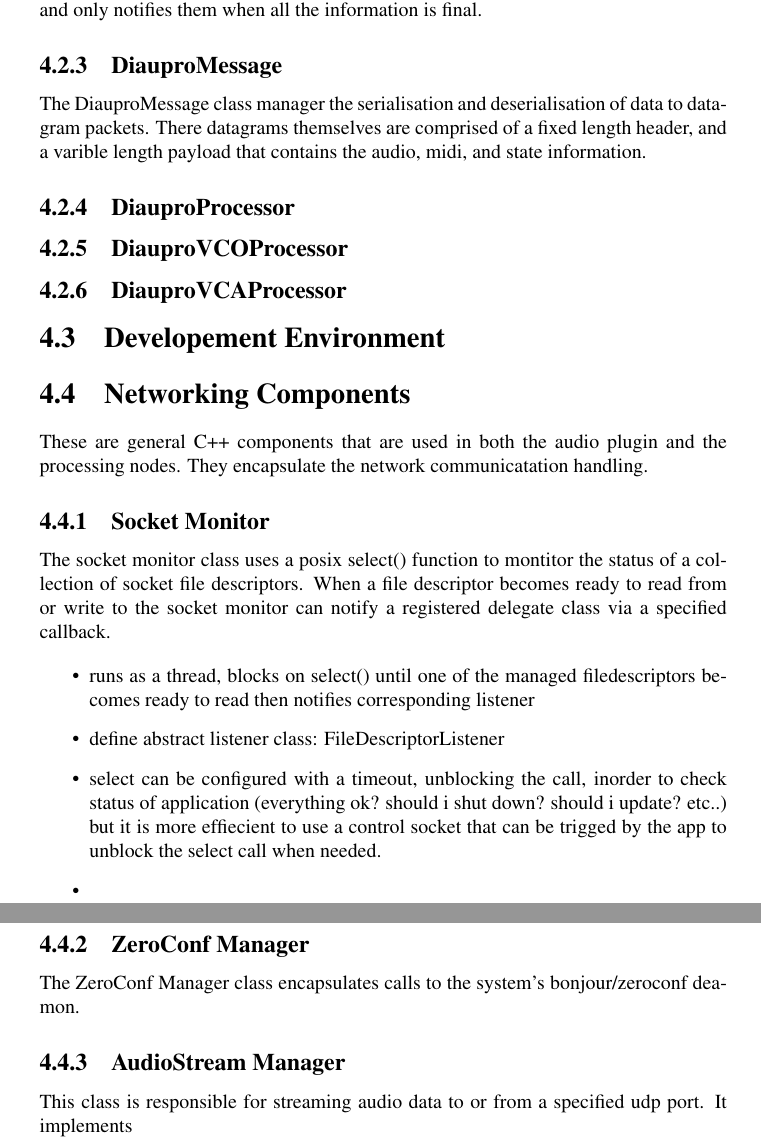
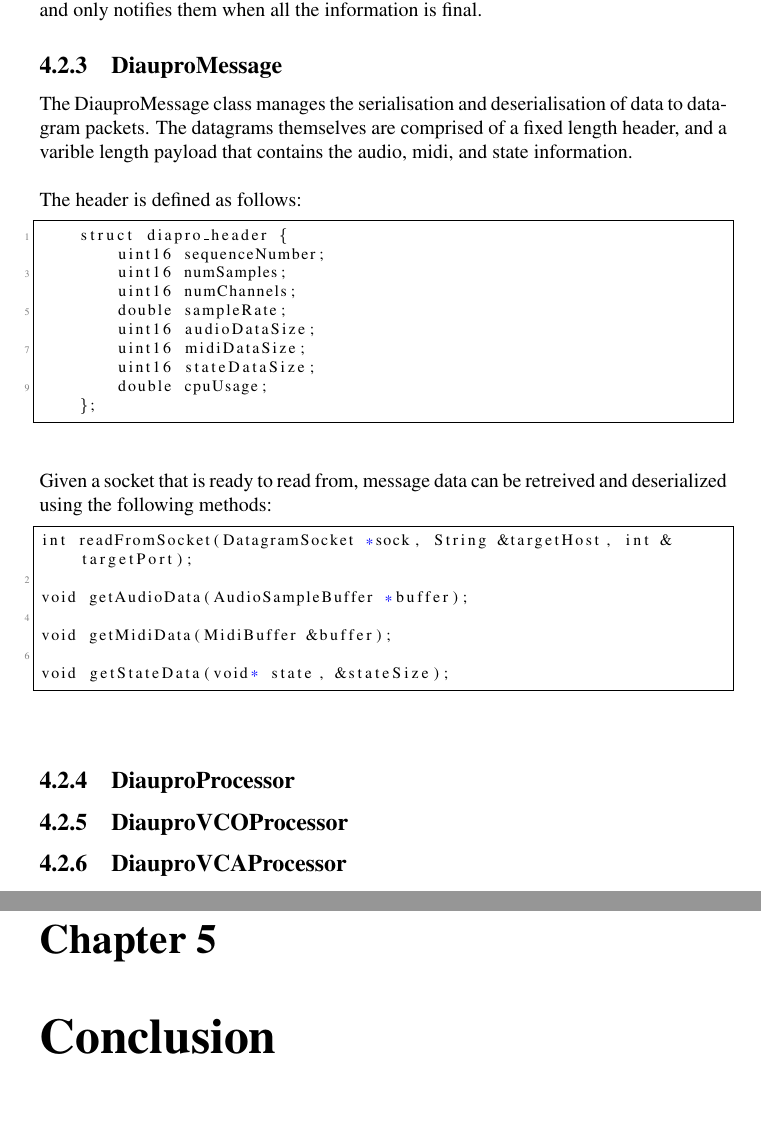
Before and after one commit to alexgustafson/SemDoc, a LaTeX thesis (main.tex, which reads chapters/implementation.tex, chapters/implementation/softwareComponents/DiauproMessage.tex): two parts of pages 22 and 23 of 27, joined at a grey line, cut so that both start at the same text, the shorter picture padded with empty space. Compiled offline with pdfLaTeX.

Commit message:
DiauproMessage

```diff
--- a/chapters/implementation.tex
+++ /dev/null
@@ -1,28 +0,0 @@
-\section{Developement Environment}
-
-\section{Networking Components}
-
-These are general C++ components that are used in both the audio plugin and the processing nodes. They encapsulate the network communicatation handling.
-
-\subsection{Socket Monitor}
-
-The socket monitor class uses a posix select() function to montitor the status of a collection of socket file descriptors. When a file descriptor becomes ready to read from or write to the socket monitor can notify a registered delegate class via a specified callback.
-
-\begin{itemize}
-
-\item runs as a thread, blocks on select() until one of the managed filedescriptors becomes ready to read then notifies corresponding listener
-
-\item define abstract listener class: FileDescriptorListener
-\item select can be configured with a timeout, unblocking the call, inorder to check status of application (everything ok? should i shut down? should i update? etc..) but it is more effiecient to use a control socket that can be trigged by the app to unblock the select call when needed.
-\item
-
-
-\end{itemize}
-
-\subsection{ZeroConf Manager}
-
-The ZeroConf Manager class encapsulates calls to the system's bonjour/zeroconf deamon.
-
-\subsection{AudioStream Manager}
-
-This class is responsible for streaming audio data to or from a specified udp port. It implements
--- a/chapters/implementation/softwareComponents/DiauproMessage.tex
+++ b/chapters/implementation/softwareComponents/DiauproMessage.tex
@@ -1,3 +1,31 @@
 \subsection{DiauproMessage}
 
-The DiauproMessage class manager the serialisation and deserialisation of data to datagram packets. There datagrams themselves are comprised of a fixed length header, and a varible length payload that contains the audio, midi, and state information.
+The DiauproMessage class manages the serialisation and deserialisation of data to datagram packets. The datagrams themselves are comprised of a fixed length header, and a varible length payload that contains the audio, midi, and state information.\\
+\\
+The header is defined as follows:
+
+\begin{lstlisting}
+    struct diapro_header {
+        uint16 sequenceNumber;
+        uint16 numSamples;
+        uint16 numChannels;
+        double sampleRate;
+        uint16 audioDataSize;
+        uint16 midiDataSize;
+        uint16 stateDataSize;
+        double cpuUsage;
+    };
+\end{lstlisting}
+
+\noindent
+Given a socket that is ready to read from, message data can be retreived and deserialized using the following methods:
+
+\begin{lstlisting}
+int readFromSocket(DatagramSocket *sock, String &targetHost, int &targetPort);
+
+void getAudioData(AudioSampleBuffer *buffer);
+
+void getMidiData(MidiBuffer &buffer);
+
+void getStateData(void* state, &stateSize);
+\end{lstlisting}
--- a/main.tex
+++ b/main.tex
@@ -6,6 +6,8 @@
 \usepackage{tablefootnote}
 \usepackage{graphicx}
 \usepackage{float}
+
+\input{codestyle}
 
 \hypersetup{
     colorlinks,
@@ -61,7 +63,6 @@
 \input{chapters/implementation/softwareComponents/DiauproProcessor}
 \input{chapters/implementation/softwareComponents/DiauproVCOProcessor}
 \input{chapters/implementation/softwareComponents/DiauproVCAProcessor}
-\input{chapters/implementation}
 
 \chapter{Conclusion}
 \input{chapters/conclusion}
```
Also changed, not shown: chapters/GlossaryOfTerms.tex (+1 -1 lines), codestyle.tex (added, +34 -0 lines), main.pdf, 2 other files.
